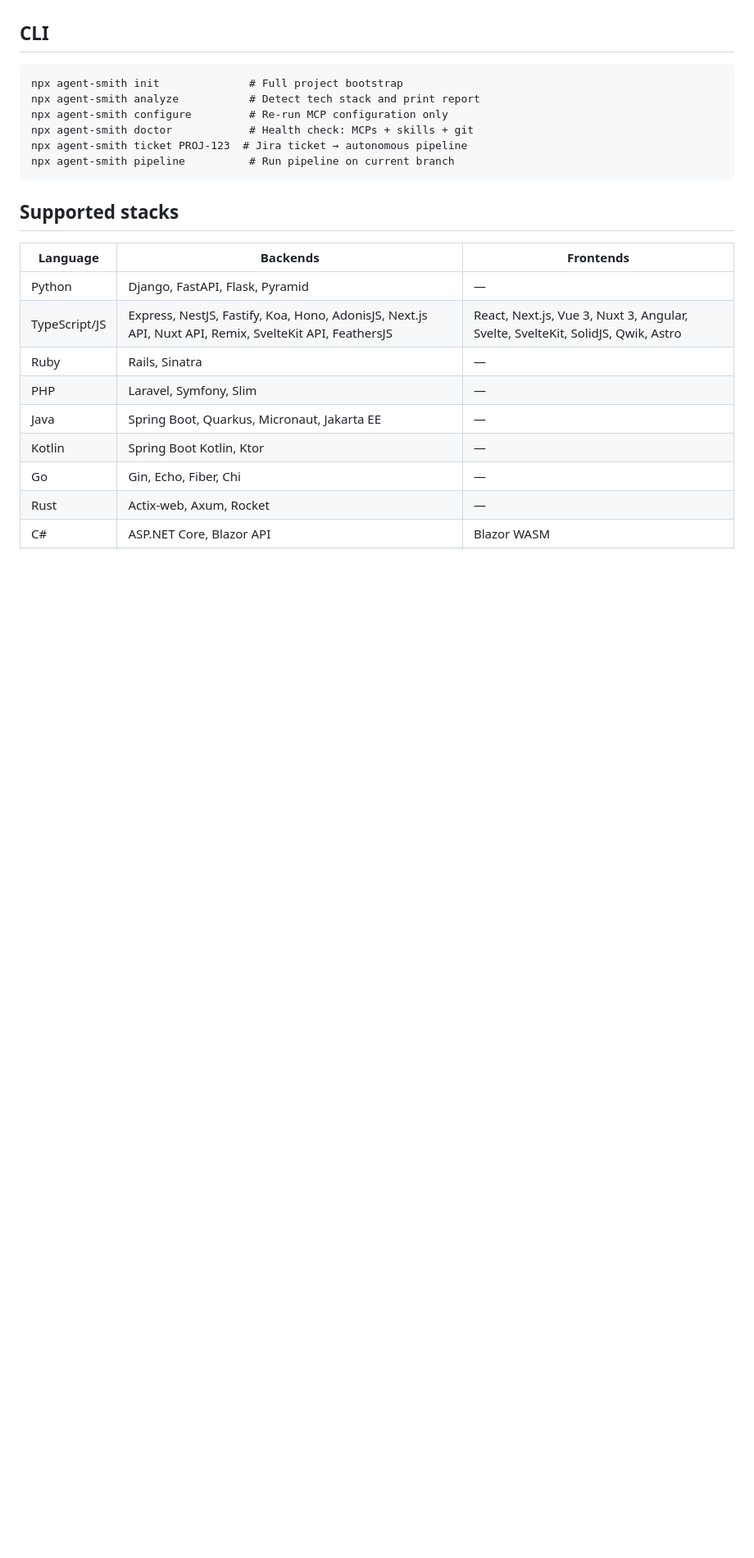
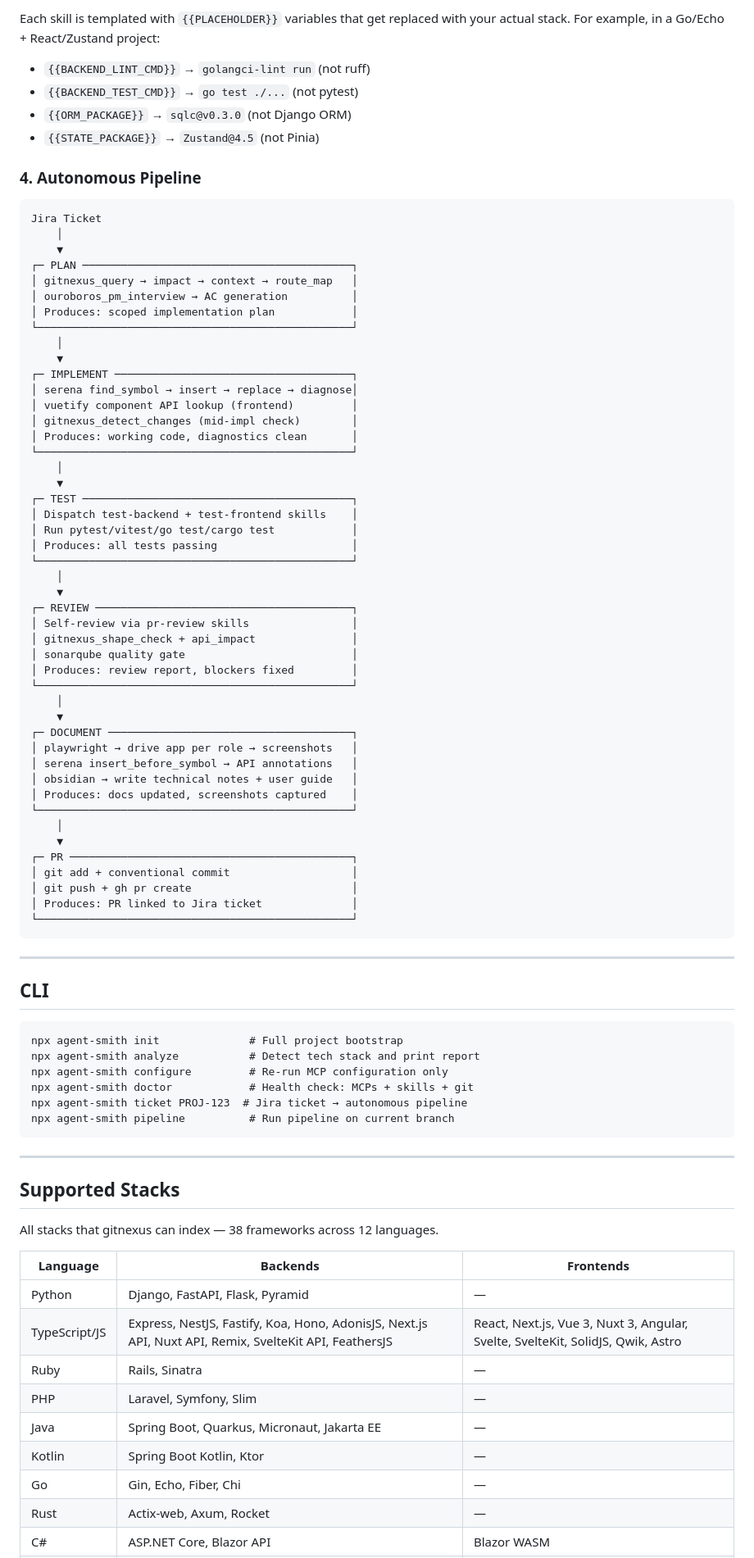
Before and after one commit to gunesbizim/agent-smith, a Markdown page: README.md, the part around one of its changes. Shown at 82% size. Drawn GitHub-style; blank space fills up the shorter version.

````diff
--- a/README.md
+++ b/README.md
@@ -17,3 +67,62 @@ npx agent-smith init
+Each skill is templated with `{{PLACEHOLDER}}` variables that get replaced with your actual stack. For example, in a Go/Echo + React/Zustand project:
+
+- `{{BACKEND_LINT_CMD}}` → `golangci-lint run` (not ruff)
+- `{{BACKEND_TEST_CMD}}` → `go test ./...` (not pytest)
+- `{{ORM_PACKAGE}}` → `sqlc@v0.3.0` (not Django ORM)
+- `{{STATE_PACKAGE}}` → `Zustand@4.5` (not Pinia)
+
+### 4. Autonomous Pipeline
+
+```
+Jira Ticket
+    │
+    ▼
+┌─ PLAN ──────────────────────────────────────────┐
+│ gitnexus_query → impact → context → route_map   │
+│ ouroboros_pm_interview → AC generation          │
+│ Produces: scoped implementation plan            │
+└─────────────────────────────────────────────────┘
+    │
+    ▼
+┌─ IMPLEMENT ─────────────────────────────────────┐
+│ serena find_symbol → insert → replace → diagnose│
+│ vuetify component API lookup (frontend)         │
+│ gitnexus_detect_changes (mid-impl check)        │
+│ Produces: working code, diagnostics clean       │
+└─────────────────────────────────────────────────┘
+    │
+    ▼
+┌─ TEST ──────────────────────────────────────────┐
+│ Dispatch test-backend + test-frontend skills    │
+│ Run pytest/vitest/go test/cargo test            │
+│ Produces: all tests passing                     │
+└─────────────────────────────────────────────────┘
+    │
+    ▼
+┌─ REVIEW ────────────────────────────────────────┐
+│ Self-review via pr-review skills                │
+│ gitnexus_shape_check + api_impact               │
+│ sonarqube quality gate                          │
+│ Produces: review report, blockers fixed         │
+└─────────────────────────────────────────────────┘
+    │
+    ▼
+┌─ DOCUMENT ──────────────────────────────────────┐
+│ playwright → drive app per role → screenshots   │
+│ serena insert_before_symbol → API annotations   │
+│ obsidian → write technical notes + user guide   │
+│ Produces: docs updated, screenshots captured    │
+└─────────────────────────────────────────────────┘
+    │
+    ▼
+┌─ PR ────────────────────────────────────────────┐
+│ git add + conventional commit                   │
+│ git push + gh pr create                         │
+│ Produces: PR linked to Jira ticket              │
+└─────────────────────────────────────────────────┘
+```
+
+---
 
 ## CLI
 
@@ -26,7 +135,11 @@ npx agent-smith ticket PROJ-123  # Jira ticket → autonomous pipeline
 npx agent-smith pipeline          # Run pipeline on current branch
 ```
 
-## Supported stacks
+---
+
+## Supported Stacks
+
+All stacks that gitnexus can index — 38 frameworks across 12 languages.
 
 | Language | Backends | Frontends |
 |----------|----------|-----------|
````
Also changed, not shown: other parts of README.md (+65 -43 lines).
